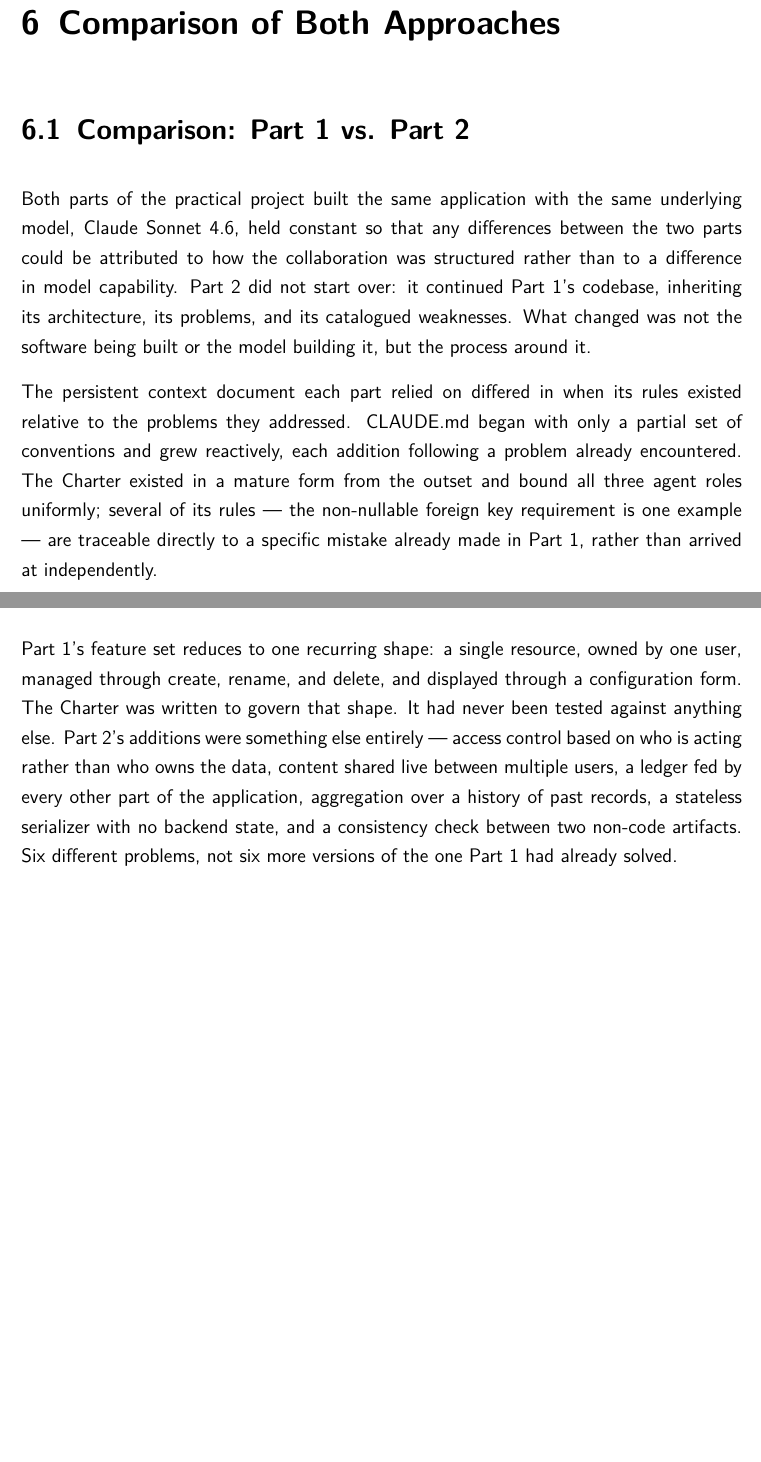
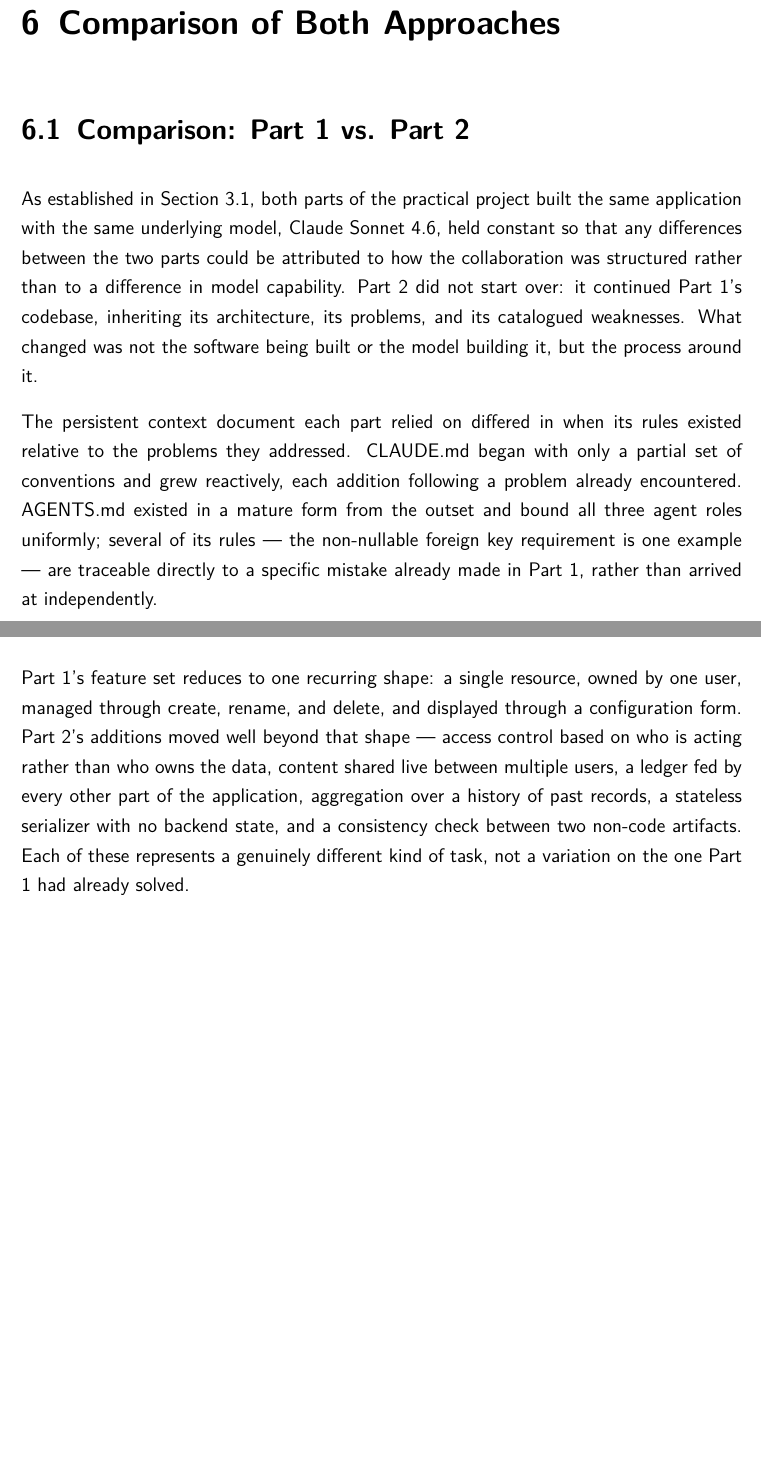
Before and after one commit to houdaifafl/thesis_bachelor, a LaTeX thesis (main.tex, which reads chapters/Comparison/ComparisonPart1VsPart2.tex, chapters/Comparison/FeatureDiversity.tex): two parts of pages 63 and 66 of 85, joined at a grey line, cut so that both start at the same text, the shorter picture padded with empty space. Compiled offline with pdfLaTeX.

Commit message:
Refine Chapter 6 wording and cross-reference Section 3.1
Adds a pointer back to Section 3.1 in the Chapter 6 introduction, names
AGENTS.md instead of "the Charter" in the context-document comparison,
and tightens the closing paragraph of Feature Diversity by dropping the
untested-Charter claim.

Co-Authored-By: Claude Sonnet 5 <noreply@anthropic.com>

```diff
--- a/chapters/Comparison/ComparisonPart1VsPart2.tex
+++ b/chapters/Comparison/ComparisonPart1VsPart2.tex
@@ -1,8 +1,8 @@
 \section{Comparison: Part 1 vs. Part 2}
 
-Both parts of the practical project built the same application with the same underlying model, Claude Sonnet 4.6, held constant so that any differences between the two parts could be attributed to how the collaboration was structured rather than to a difference in model capability. Part 2 did not start over: it continued Part 1's codebase, inheriting its architecture, its problems, and its catalogued weaknesses. What changed was not the software being built or the model building it, but the process around it.
+As established in Section 3.1, both parts of the practical project built the same application with the same underlying model, Claude Sonnet 4.6, held constant so that any differences between the two parts could be attributed to how the collaboration was structured rather than to a difference in model capability. Part 2 did not start over: it continued Part 1's codebase, inheriting its architecture, its problems, and its catalogued weaknesses. What changed was not the software being built or the model building it, but the process around it.
 
-The persistent context document each part relied on differed in when its rules existed relative to the problems they addressed. CLAUDE.md began with only a partial set of conventions and grew reactively, each addition following a problem already encountered. The Charter existed in a mature form from the outset and bound all three agent roles uniformly; several of its rules --- the non-nullable foreign key requirement is one example --- are traceable directly to a specific mistake already made in Part 1, rather than arrived at independently.
+The persistent context document each part relied on differed in when its rules existed relative to the problems they addressed. CLAUDE.md began with only a partial set of conventions and grew reactively, each addition following a problem already encountered. AGENTS.md existed in a mature form from the outset and bound all three agent roles uniformly; several of its rules --- the non-nullable foreign key requirement is one example --- are traceable directly to a specific mistake already made in Part 1, rather than arrived at independently.
 
 The two parts also differ in whether a design was reviewed before implementation began. Part 1 had no per-feature planning step: prompts were sequenced ad hoc, and a design was never drafted and approved ahead of writing code. Part 2 made this mandatory through \textbf{\texttt{implementation\_plan.md}}'s Design Review, which cannot be skipped or left incomplete, and which surfaced at least one concern --- the privacy implications of the super-admin role --- before any code existed to review.
 
--- a/chapters/Comparison/FeatureDiversity.tex
+++ b/chapters/Comparison/FeatureDiversity.tex
@@ -25,4 +25,4 @@ Part 2's additions each introduce a shape Part 1 never had to handle:
     \item OpenAPI automation is not a user-facing feature in the first place --- it is tooling that checks two other artifacts, the routing table and the specification file, against each other.
 \end{itemize}
 
-Part 1's feature set reduces to one recurring shape: a single resource, owned by one user, managed through create, rename, and delete, and displayed through a configuration form. The Charter was written to govern that shape. It had never been tested against anything else. Part 2's additions were something else entirely --- access control based on who is acting rather than who owns the data, content shared live between multiple users, a ledger fed by every other part of the application, aggregation over a history of past records, a stateless serializer with no backend state, and a consistency check between two non-code artifacts. Six different problems, not six more versions of the one Part 1 had already solved.
+Part 1's feature set reduces to one recurring shape: a single resource, owned by one user, managed through create, rename, and delete, and displayed through a configuration form. Part 2's additions moved well beyond that shape --- access control based on who is acting rather than who owns the data, content shared live between multiple users, a ledger fed by every other part of the application, aggregation over a history of past records, a stateless serializer with no backend state, and a consistency check between two non-code artifacts. Each of these represents a genuinely different kind of task, not a variation on the one Part 1 had already solved.
```
Also changed, not shown: main.pdf.
